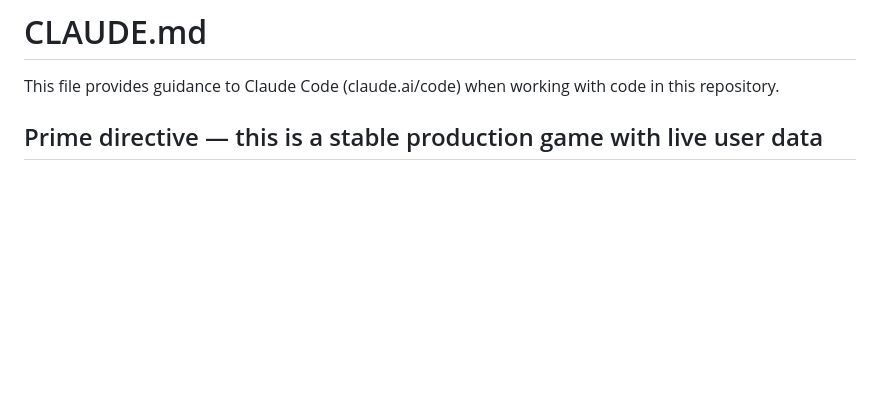
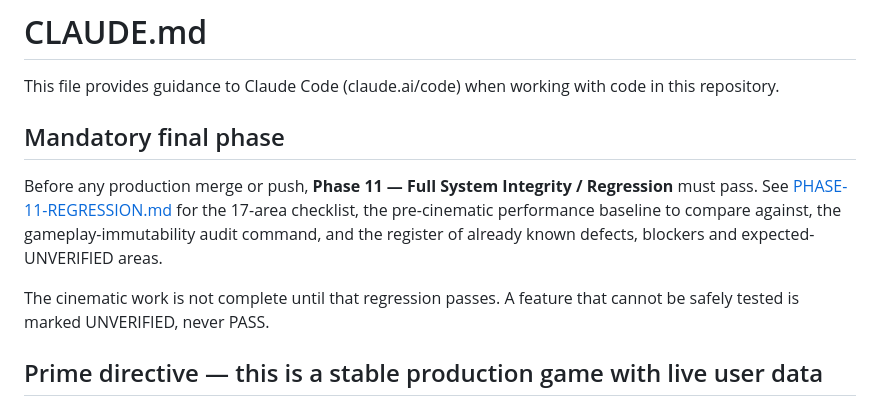
Before and after one commit to LawrenceL212/Auramaxxing, a Markdown page: CLAUDE.md, the part around the change. Rendered like a GitHub page; blank space fills up the shorter version.

```diff
--- a/CLAUDE.md
+++ b/CLAUDE.md
@@ -1,6 +1,17 @@
 # CLAUDE.md
 
 This file provides guidance to Claude Code (claude.ai/code) when working with code in this repository.
+
+## Mandatory final phase
+
+Before any production merge or push, **Phase 11 — Full System Integrity /
+Regression** must pass. See [PHASE-11-REGRESSION.md](PHASE-11-REGRESSION.md) for
+the 17-area checklist, the pre-cinematic performance baseline to compare
+against, the gameplay-immutability audit command, and the register of already
+known defects, blockers and expected-UNVERIFIED areas.
+
+The cinematic work is not complete until that regression passes. A feature that
+cannot be safely tested is marked UNVERIFIED, never PASS.
 
 ## Prime directive — this is a stable production game with live user data
 
```
Also changed, not shown: PHASE-11-REGRESSION.md (added, +105 -0 lines).
